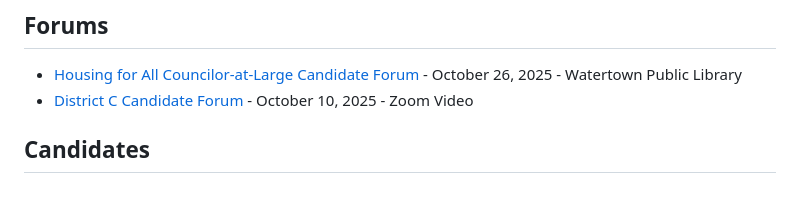
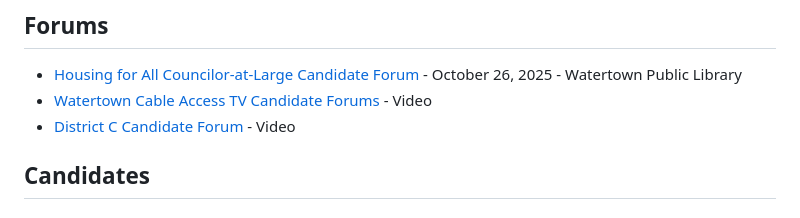
Before and after one commit to bwbensonjr/watertown-elections, a Markdown page: 2025-11-04.md, the part around the change. Rendered like a GitHub page.

Commit message:
Added WCATV candidate forum link

```diff
--- a/2025-11-04.md
+++ b/2025-11-04.md
@@ -3,7 +3,8 @@
 ## Forums
 
 - [Housing for All Councilor-at-Large Candidate Forum](https://www.housingforallwatertown.org/elections) - October 26, 2025 - Watertown Public Library
-- [District C Candidate Forum](https://www.watertownmanews.com/2025/10/10/watch-the-video-from-the-district-c-councilor-candidate-forum/) - October 10, 2025 - Zoom Video
+- [Watertown Cable Access TV Candidate Forums](https://wcatv.org/election/) - Video
+- [District C Candidate Forum](https://www.watertownmanews.com/2025/10/10/watch-the-video-from-the-district-c-councilor-candidate-forum/) - Video
 
 ## Candidates
 
```
